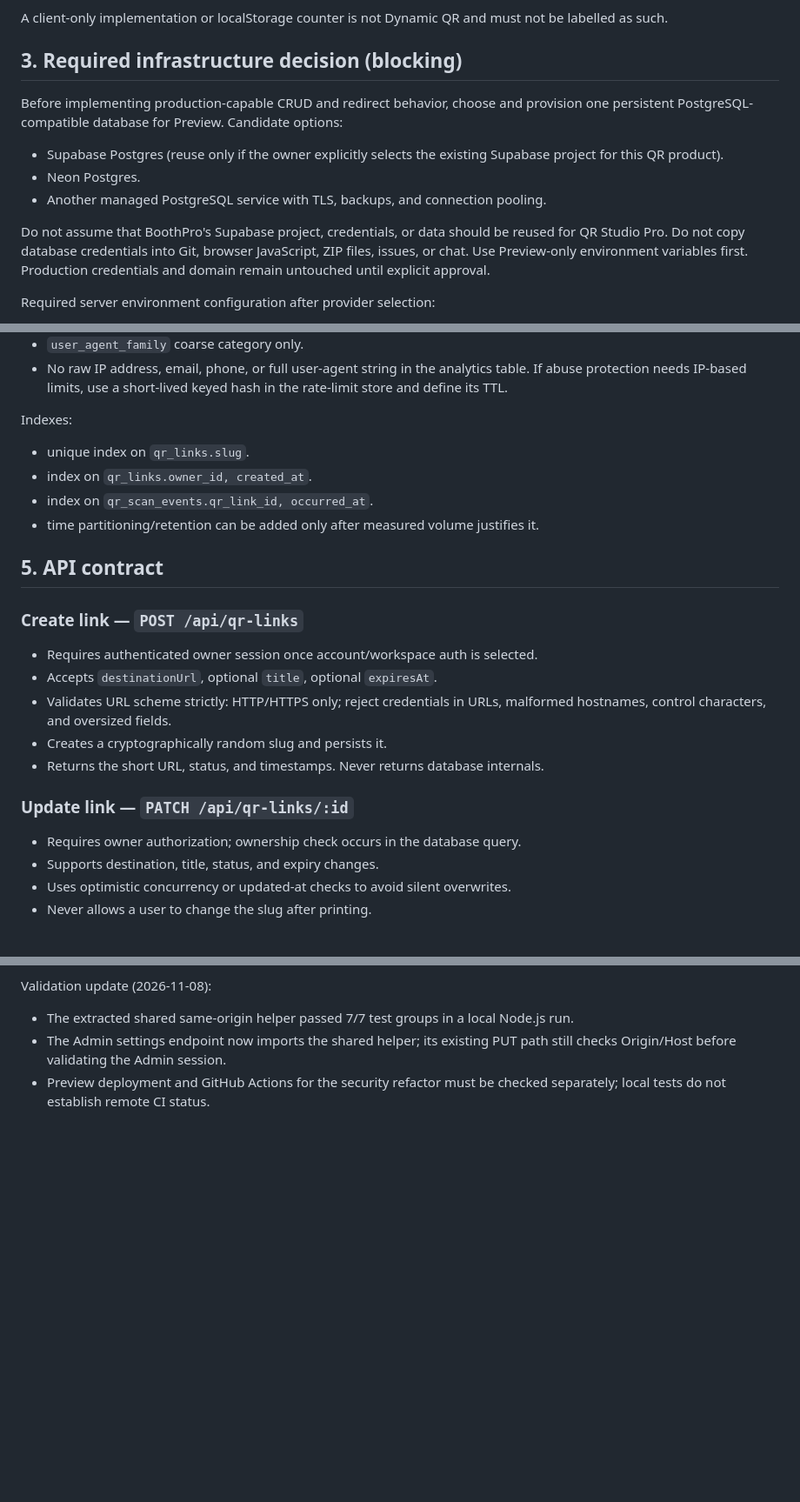
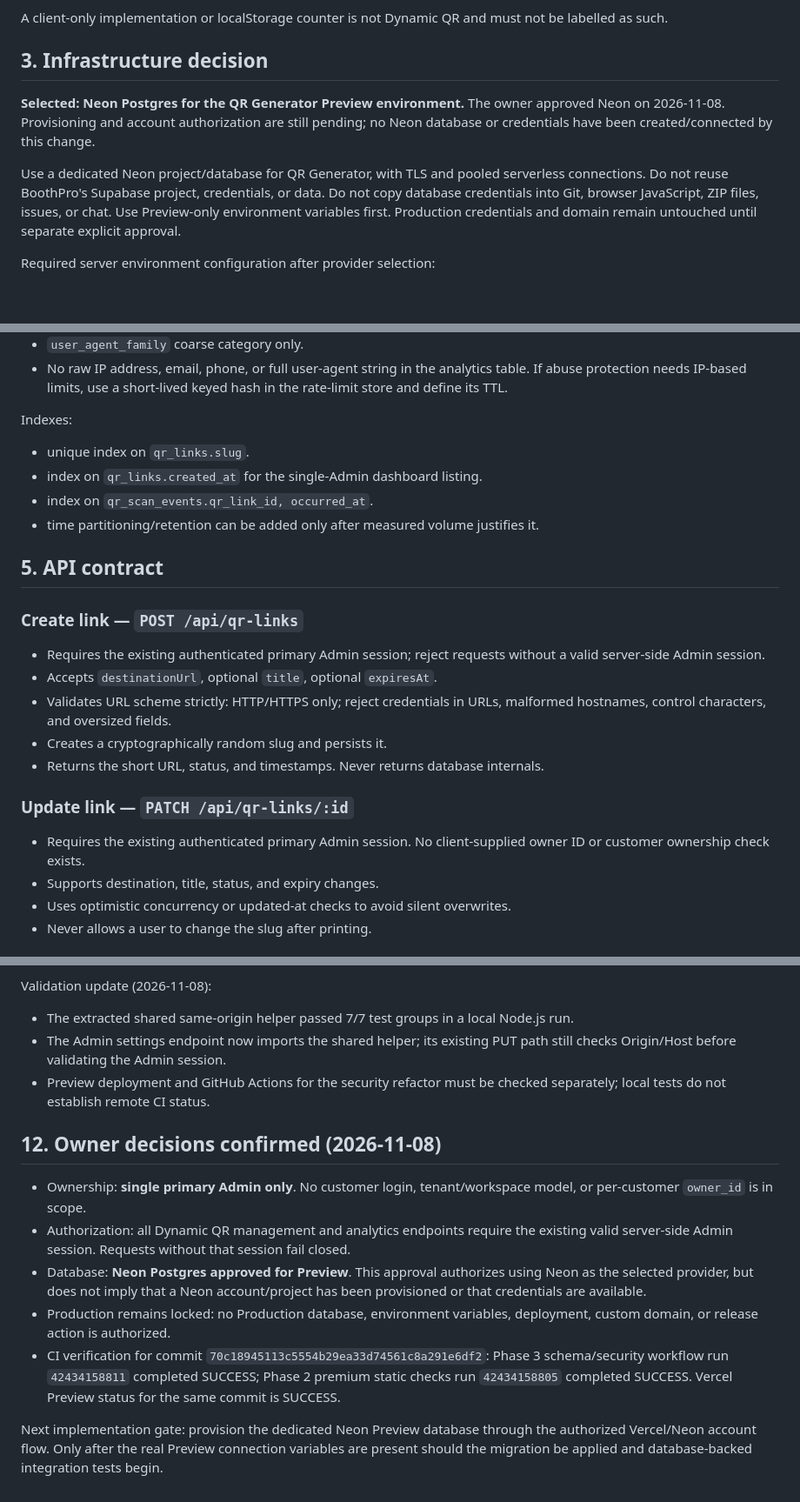
Before and after one commit to Digitalprodukstore/qr-generator, a Markdown page: docs/PHASE3_DYNAMIC_QR_ANALYTICS_PLAN.md, 3 parts joined by grey strips. Shown at 87% size. GitHub-like rendering; blank space fills up the shorter version.

Commit message:
docs: confirm single-admin ownership and Neon preview decision

```diff
--- a/docs/PHASE3_DYNAMIC_QR_ANALYTICS_PLAN.md
+++ b/docs/PHASE3_DYNAMIC_QR_ANALYTICS_PLAN.md
@@ -24,14 +24,11 @@ Deliver a real, durable Dynamic QR service:
 
 A client-only implementation or localStorage counter is not Dynamic QR and must not be labelled as such.
 
-## 3. Required infrastructure decision (blocking)
+## 3. Infrastructure decision
 
-Before implementing production-capable CRUD and redirect behavior, choose and provision one persistent PostgreSQL-compatible database for Preview. Candidate options:
-- Supabase Postgres (reuse only if the owner explicitly selects the existing Supabase project for this QR product).
-- Neon Postgres.
-- Another managed PostgreSQL service with TLS, backups, and connection pooling.
+**Selected: Neon Postgres for the QR Generator Preview environment.** The owner approved Neon on 2026-11-08. Provisioning and account authorization are still pending; no Neon database or credentials have been created/connected by this change.
 
-Do not assume that BoothPro's Supabase project, credentials, or data should be reused for QR Studio Pro. Do not copy database credentials into Git, browser JavaScript, ZIP files, issues, or chat. Use Preview-only environment variables first. Production credentials and domain remain untouched until explicit approval.
+Use a dedicated Neon project/database for QR Generator, with TLS and pooled serverless connections. Do not reuse BoothPro's Supabase project, credentials, or data. Do not copy database credentials into Git, browser JavaScript, ZIP files, issues, or chat. Use Preview-only environment variables first. Production credentials and domain remain untouched until separate explicit approval.
 
 Required server environment configuration after provider selection:
 - `DATABASE_URL` (server-only pooled connection string).
@@ -64,21 +61,21 @@ Required server environment configuration after provider selection:
 
 Indexes:
 - unique index on `qr_links.slug`.
-- index on `qr_links.owner_id, created_at`.
+- index on `qr_links.created_at` for the single-Admin dashboard listing.
 - index on `qr_scan_events.qr_link_id, occurred_at`.
 - time partitioning/retention can be added only after measured volume justifies it.
 
 ## 5. API contract
 
 ### Create link — `POST /api/qr-links`
-- Requires authenticated owner session once account/workspace auth is selected.
+- Requires the existing authenticated primary Admin session; reject requests without a valid server-side Admin session.
 - Accepts `destinationUrl`, optional `title`, optional `expiresAt`.
 - Validates URL scheme strictly: HTTP/HTTPS only; reject credentials in URLs, malformed hostnames, control characters, and oversized fields.
 - Creates a cryptographically random slug and persists it.
 - Returns the short URL, status, and timestamps. Never returns database internals.
 
 ### Update link — `PATCH /api/qr-links/:id`
-- Requires owner authorization; ownership check occurs in the database query.
+- Requires the existing authenticated primary Admin session. No client-supplied owner ID or customer ownership check exists.
 - Supports destination, title, status, and expiry changes.
 - Uses optimistic concurrency or updated-at checks to avoid silent overwrites.
 - Never allows a user to change the slug after printing.
@@ -189,3 +186,14 @@ Validation update (2026-11-08):
 - The extracted shared same-origin helper passed 7/7 test groups in a local Node.js run.
 - The Admin settings endpoint now imports the shared helper; its existing PUT path still checks Origin/Host before validating the Admin session.
 - Preview deployment and GitHub Actions for the security refactor must be checked separately; local tests do not establish remote CI status.
+
+
+## 12. Owner decisions confirmed (2026-11-08)
+
+- Ownership: **single primary Admin only**. No customer login, tenant/workspace model, or per-customer `owner_id` is in scope.
+- Authorization: all Dynamic QR management and analytics endpoints require the existing valid server-side Admin session. Requests without that session fail closed.
+- Database: **Neon Postgres approved for Preview**. This approval authorizes using Neon as the selected provider, but does not imply that a Neon account/project has been provisioned or that credentials are available.
+- Production remains locked: no Production database, environment variables, deployment, custom domain, or release action is authorized.
+- CI verification for commit `70c18945113c5554b29ea33d74561c8a291e6df2`: Phase 3 schema/security workflow run `42434158811` completed SUCCESS; Phase 2 premium static checks run `42434158805` completed SUCCESS. Vercel Preview status for the same commit is SUCCESS.
+
+Next implementation gate: provision the dedicated Neon Preview database through the authorized Vercel/Neon account flow. Only after the real Preview connection variables are present should the migration be applied and database-backed integration tests begin.
```
Also changed, not shown: other parts of docs/PHASE3_DYNAMIC_QR_ANALYTICS_PLAN.md (+6 -6 lines).
